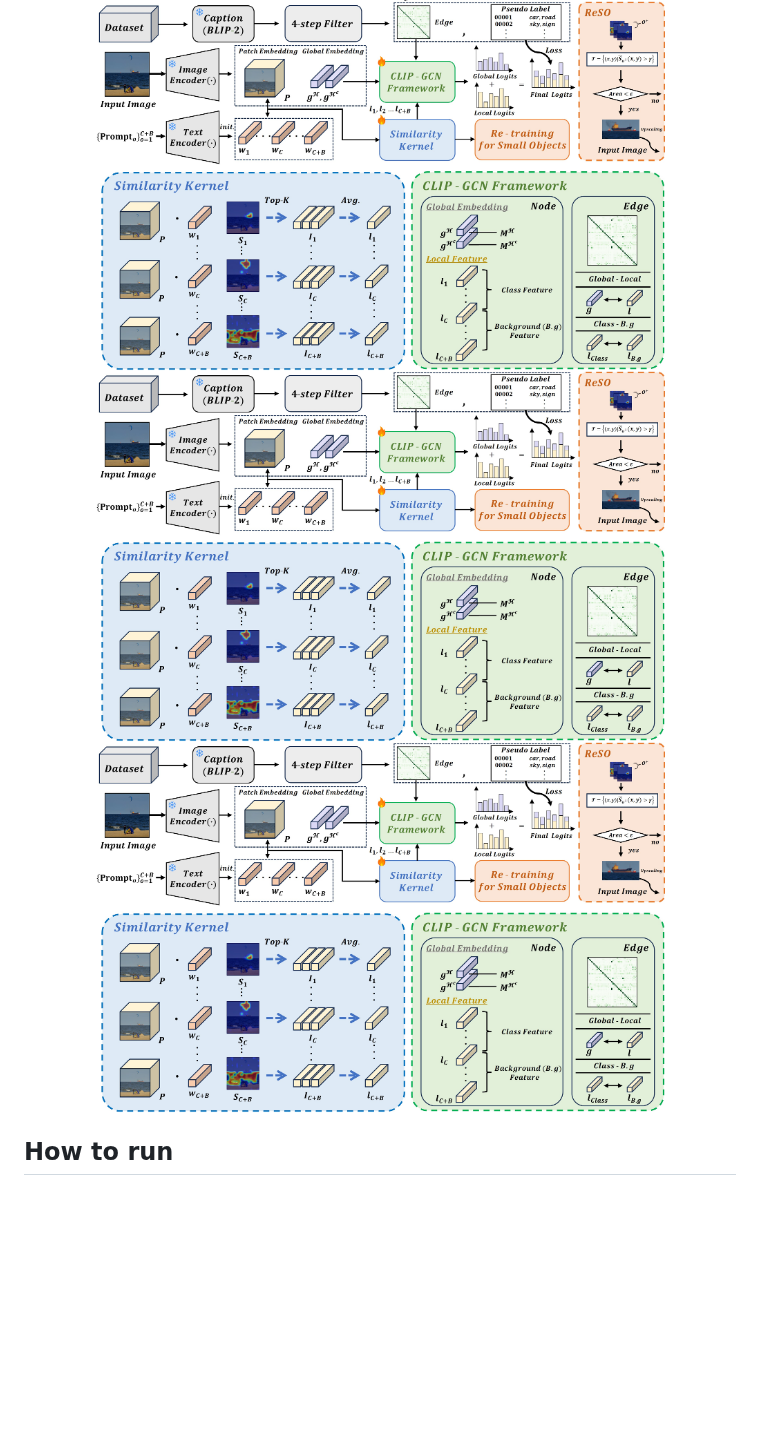
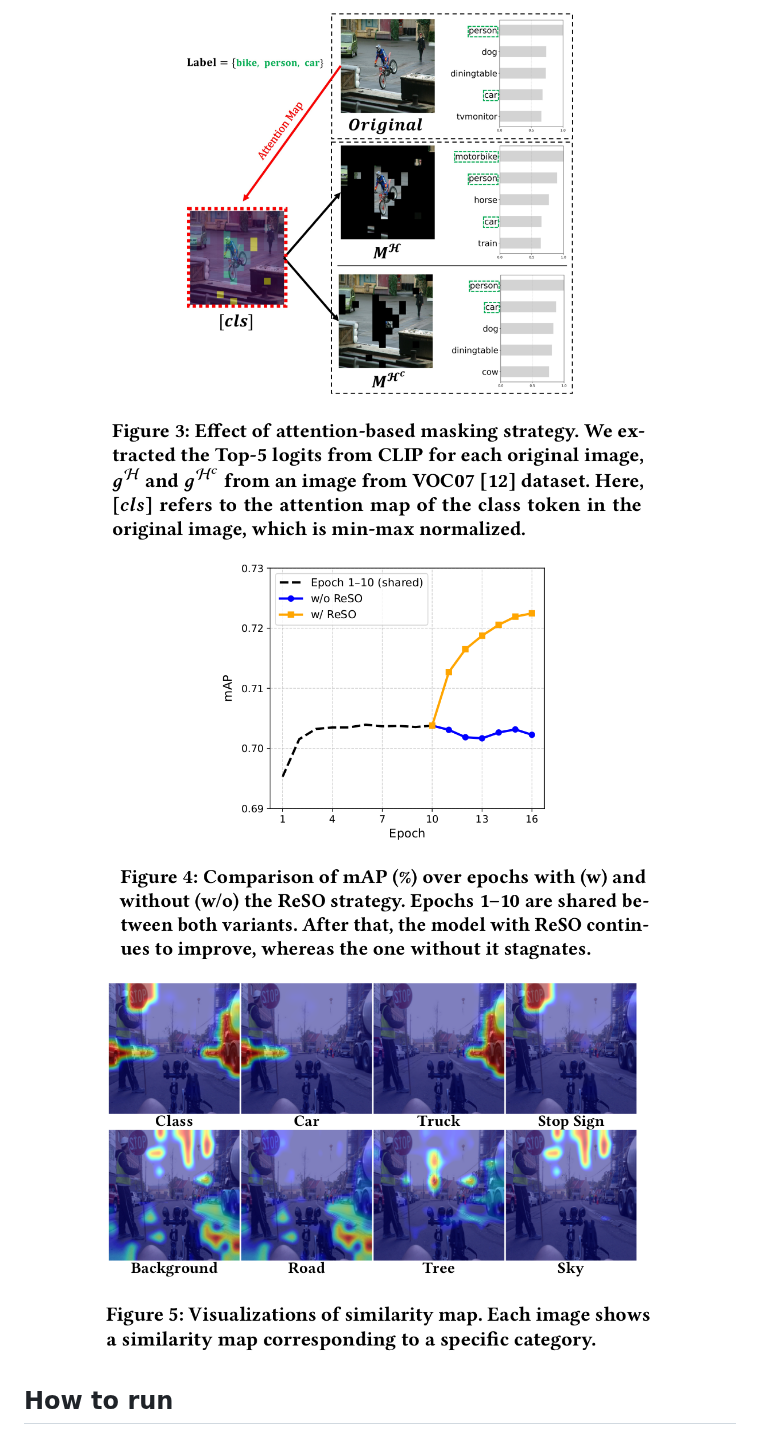
Before and after one commit to yonghyeonjo46/BAC-GCN, a Markdown page: README.md, the part around one of its changes. GitHub-like rendering; blank space fills up the shorter version.

```diff
--- a/README.md
+++ b/README.md
@@ -29,16 +29,17 @@ Multi-label classification has recently demonstrated promising performance throu
 </div>
 
 <div align="center">
-  <img src="assets/final_method.png" alt="Final Method" width="80%">
+  <img src="assets/paper_img1.png" alt="Final Method" width="80%">
 </div>
 
 <div align="center">
-  <img src="assets/final_method.png" alt="Final Method" width="80%">
+  <img src="assets/paper_img2.png" alt="Final Method" width="80%">
 </div>
 
 <div align="center">
-  <img src="assets/final_method.png" alt="Final Method" width="80%">
+  <img src="assets/paper_img3.png" alt="Final Method" width="80%">
 </div>
+
 
 <!--
 ## YouTube
```
Also changed, not shown: other parts of README.md (+1 -1 lines).
